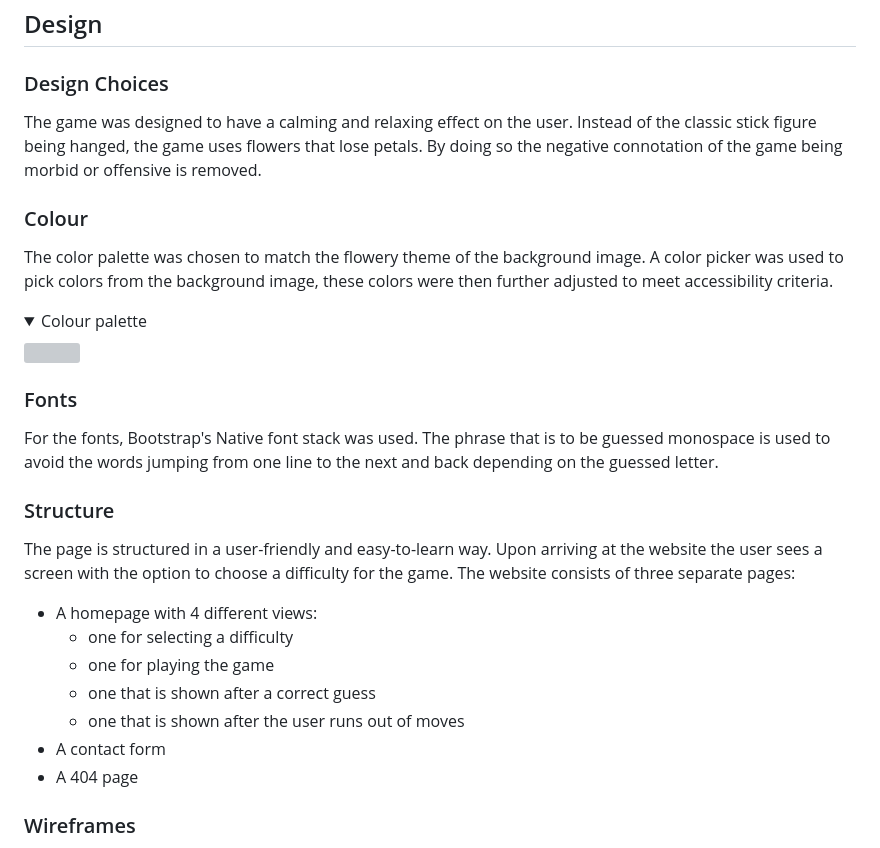
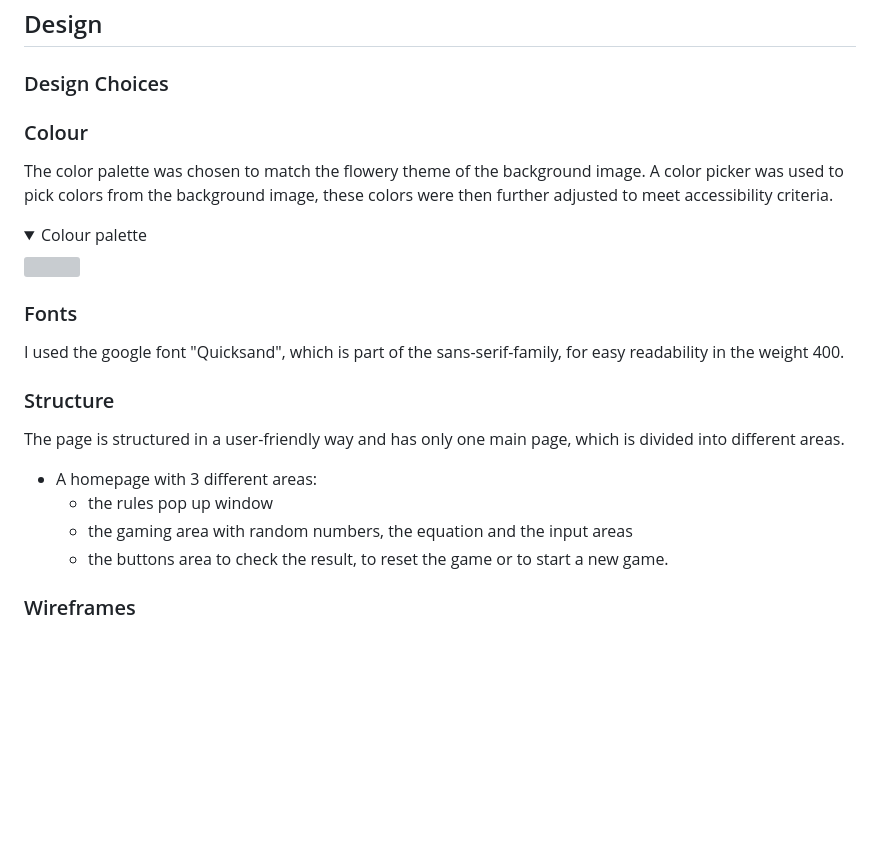
Before and after one commit to ellikarg/firstevergame, a Markdown page: README.md, the part around the change printed below. Rendered like a GitHub page; folded sections open; blank space fills up the shorter version; grey boxes are pictures that could not be loaded.

```diff
--- a/README.md
+++ b/README.md
@@ -79,7 +79,6 @@ Make 24 is a game for puzzling over a mathematical equation. If you use the righ
 ## Design
 
 ### Design Choices
-The game was designed to have a calming and relaxing effect on the user. Instead of the classic stick figure being hanged, the game uses flowers that lose petals. By doing so the negative connotation of the game being morbid or offensive is removed.
 
 ### Colour
 The color palette was chosen to match the flowery theme of the background image. A color picker was used to pick colors from the background image, these colors were then further adjusted to meet accessibility criteria.
@@ -89,18 +88,16 @@ The color palette was chosen to match the flowery theme of the background image.
 </details>
 
 ### Fonts
-For the fonts, Bootstrap's Native font stack was used. The phrase that is to be guessed monospace is used to avoid the words jumping from one line to the next and back depending on the guessed letter.
+I used the google font "Quicksand", which is part of the sans-serif-family, for easy readability in the weight 400.
 
 ### Structure
-The page is structured in a user-friendly and easy-to-learn way. Upon arriving at the website the user sees a screen with the option to choose a difficulty for the game. The website consists of three separate pages:
+The page is structured in a user-friendly way and has only one main page, which is divided into different areas.
 
-- A homepage with 4 different views:
-    - one for selecting a difficulty
-    - one for playing the game
-    - one that is shown after a correct guess
-    - one that is shown after the user runs out of moves
-- A contact form
-- A 404 page
+- A homepage with 3 different areas:
+    - the rules pop up window
+    - the gaming area with random numbers, the equation and the input areas
+    - the buttons area to check the result, to reset the game or to start a new game.
+
 
 ### Wireframes
 
```
Also changed, not shown: other parts of README.md (+3 -4 lines).
